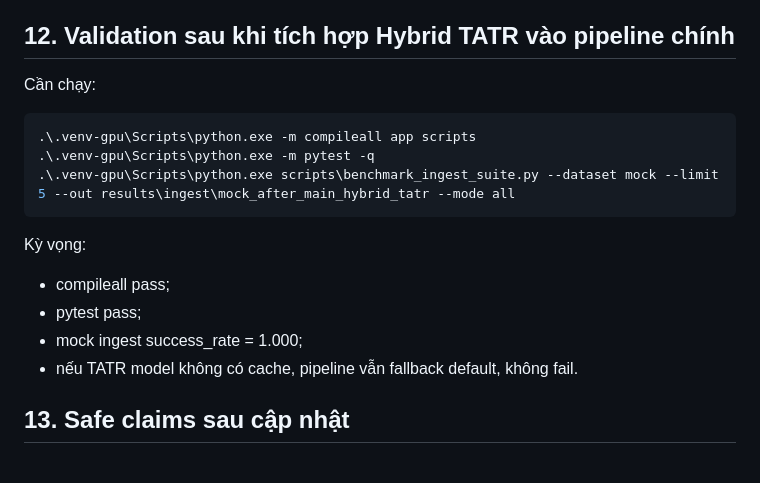
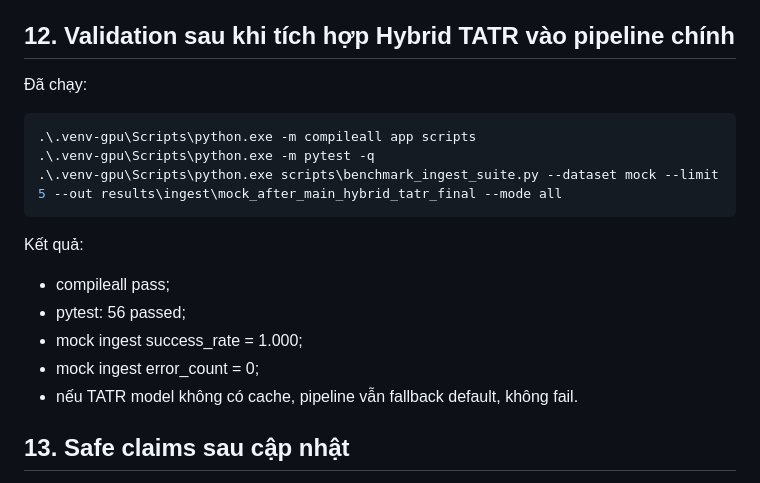
Before and after one commit to NguyenKieuOanh-20225899/BOXTALK, a Markdown page: docs/PIPELINE_MAIN_HYBRID_TATR_FULL_REPORT_2026-05-14.md, the part around the change. Rendered like a GitHub page.

Commit message:
docs: record hybrid TATR pipeline validation

````diff
--- a/docs/PIPELINE_MAIN_HYBRID_TATR_FULL_REPORT_2026-05-14.md
+++ b/docs/PIPELINE_MAIN_HYBRID_TATR_FULL_REPORT_2026-05-14.md
@@ -260,19 +260,20 @@ Kết luận QASPER:
 
 ## 12. Validation sau khi tích hợp Hybrid TATR vào pipeline chính
 
-Cần chạy:
+Đã chạy:
 
 ```powershell
 .\.venv-gpu\Scripts\python.exe -m compileall app scripts
 .\.venv-gpu\Scripts\python.exe -m pytest -q
-.\.venv-gpu\Scripts\python.exe scripts\benchmark_ingest_suite.py --dataset mock --limit 5 --out results\ingest\mock_after_main_hybrid_tatr --mode all
+.\.venv-gpu\Scripts\python.exe scripts\benchmark_ingest_suite.py --dataset mock --limit 5 --out results\ingest\mock_after_main_hybrid_tatr_final --mode all
 ```
 
-Kỳ vọng:
+Kết quả:
 
 - compileall pass;
-- pytest pass;
+- pytest: 56 passed;
 - mock ingest success_rate = 1.000;
+- mock ingest error_count = 0;
 - nếu TATR model không có cache, pipeline vẫn fallback default, không fail.
 
 ## 13. Safe claims sau cập nhật
````
